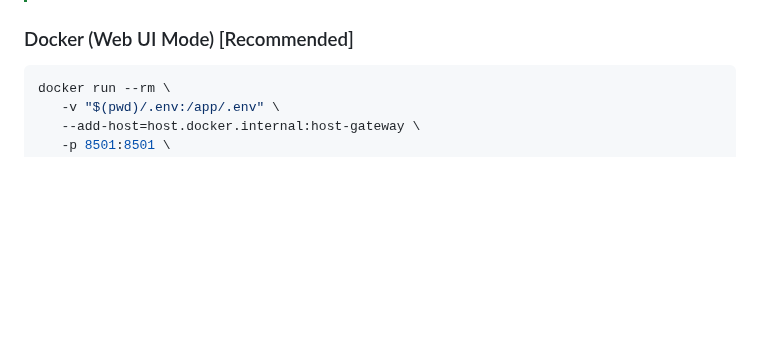
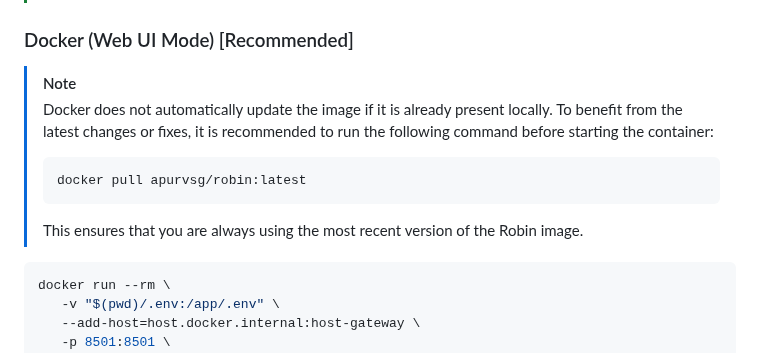
Before and after one commit to apurvsinghgautam/robin, a Markdown page: README.md, the part around the change. GitHub-like rendering; blank space fills up the shorter version.

Commit message:
Update README installation and usage instructions
Add note about Docker image updating to ensure users pull the latest image before running the container.

````diff
--- a/README.md
+++ b/README.md
@@ -41,6 +41,14 @@
 > For Ollama, provide `http://host.docker.internal:11434` as `OLLAMA_BASE_URL` in your env if running using docker method or `http://127.0.0.1:11434` for other methods. You might need to serve Ollama on 0.0.0.0 depending on your OS. You can do that using `OLLAMA_HOST=0.0.0.0 ollama serve &`.
 
 ### Docker (Web UI Mode) [Recommended]
+> [!NOTE]
+> Docker does not automatically update the image if it is already present locally. To benefit from the latest changes or fixes, it is recommended to run the following command before starting the container:
+>
+> ```bash
+> docker pull apurvsg/robin:latest
+> ```
+>
+> This ensures that you are always using the most recent version of the Robin image.
 
 ```bash
 docker run --rm \
````
